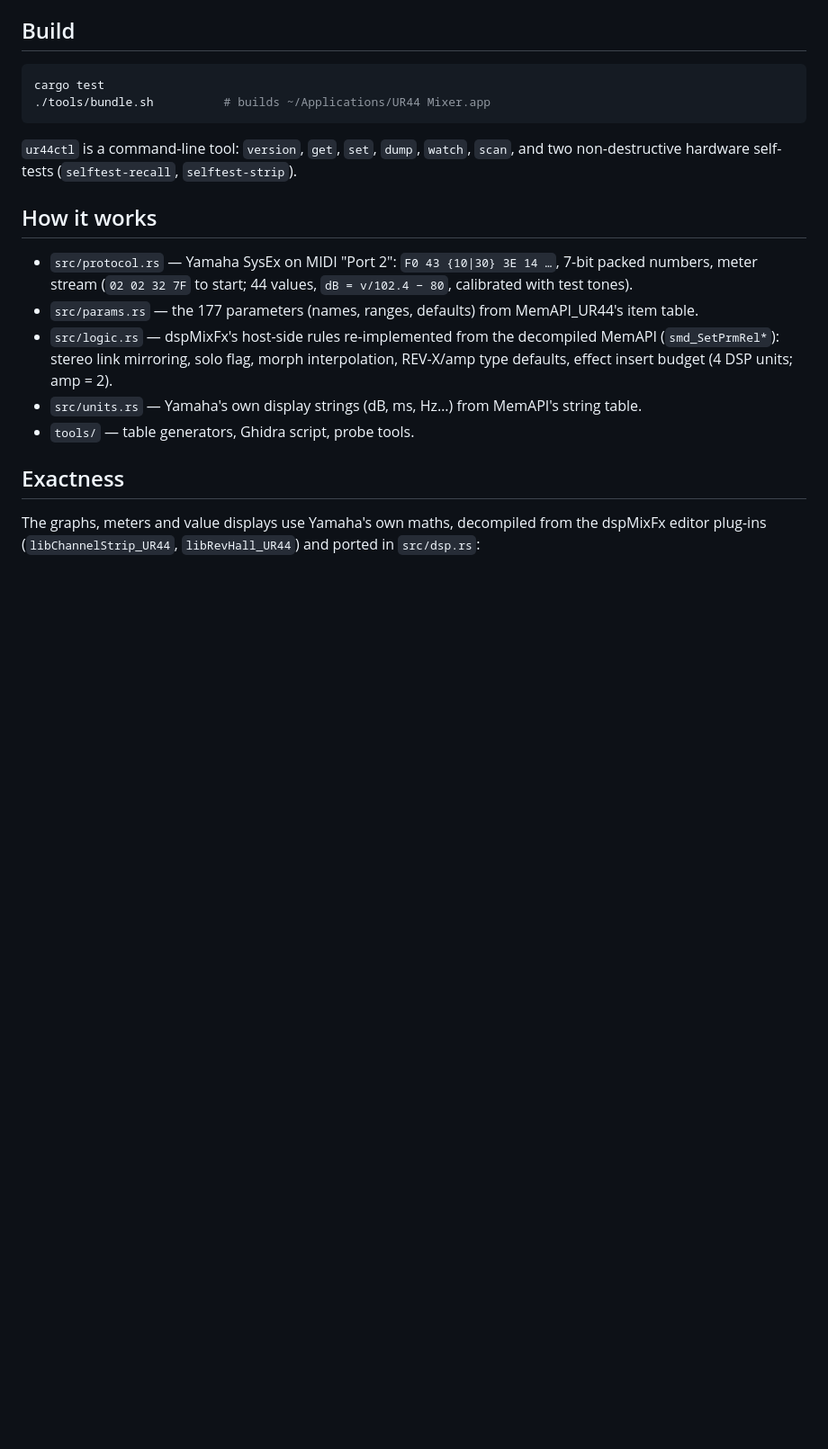
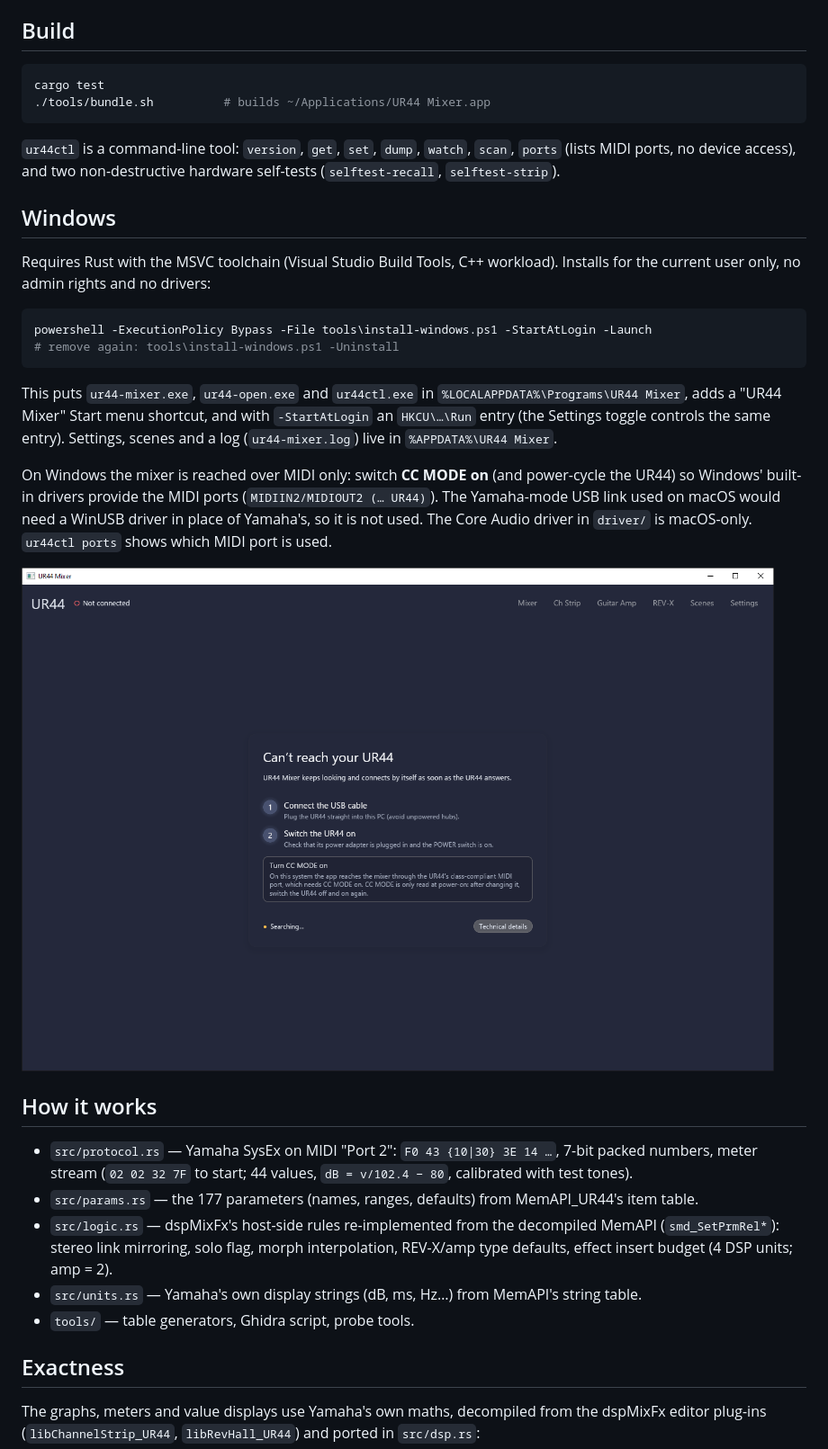
Before and after one commit to Efllux/ur44-mixer, a Markdown page: README.md, the part around the change. Shown at 90% size. Rendered like a GitHub page; pictures changed too: docs/screenshots/windows.png (added); blank space fills up the shorter version.

Commit message:
windows: README install section and screenshot
Co-Authored-By: Claude Opus 5.5 <noreply@anthropic.com>

````diff
--- a/README.md
+++ b/README.md
@@ -39,8 +39,32 @@ cargo test
 ./tools/bundle.sh          # builds ~/Applications/UR44 Mixer.app
 ```
 
-`ur44ctl` is a command-line tool: `version`, `get`, `set`, `dump`, `watch`, `scan`, and two
-non-destructive hardware self-tests (`selftest-recall`, `selftest-strip`).
+`ur44ctl` is a command-line tool: `version`, `get`, `set`, `dump`, `watch`, `scan`, `ports`
+(lists MIDI ports, no device access), and two non-destructive hardware self-tests
+(`selftest-recall`, `selftest-strip`).
+
+## Windows
+
+Requires Rust with the MSVC toolchain (Visual Studio Build Tools, C++ workload). Installs
+for the current user only, no admin rights and no drivers:
+
+```powershell
+powershell -ExecutionPolicy Bypass -File tools\install-windows.ps1 -StartAtLogin -Launch
+# remove again: tools\install-windows.ps1 -Uninstall
+```
+
+This puts `ur44-mixer.exe`, `ur44-open.exe` and `ur44ctl.exe` in
+`%LOCALAPPDATA%\Programs\UR44 Mixer`, adds a "UR44 Mixer" Start menu shortcut, and with
+`-StartAtLogin` an `HKCU\…\Run` entry (the Settings toggle controls the same entry). Settings,
+scenes and a log (`ur44-mixer.log`) live in `%APPDATA%\UR44 Mixer`.
+
+On Windows the mixer is reached over MIDI only: switch **CC MODE on** (and power-cycle the
+UR44) so Windows' built-in drivers provide the MIDI ports (`MIDIIN2/MIDIOUT2 (… UR44)`).
+The Yamaha-mode USB link used on macOS would need a WinUSB driver in place of Yamaha's, so it
+is not used. The Core Audio driver in `driver/` is macOS-only. `ur44ctl ports` shows which
+MIDI port is used.
+
+![UR44 Mixer on Windows](docs/screenshots/windows.png)
 
 ## How it works
 
````
